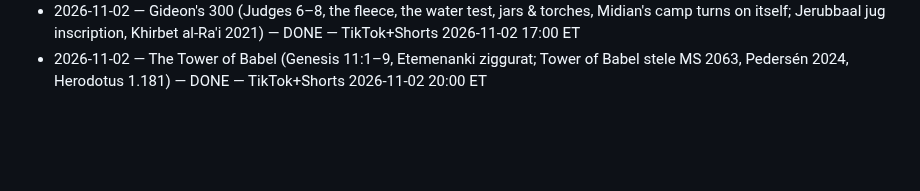
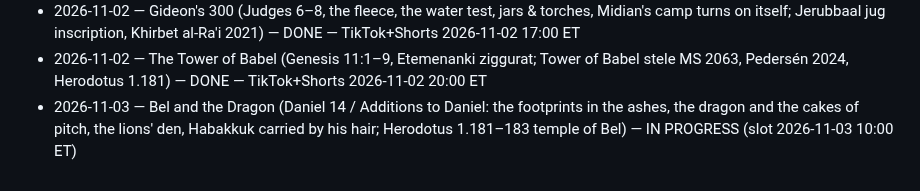
Before and after one commit to ituraev97/lostscriptures-media, a Markdown page: pipeline/STORIES_DONE.md, the part around the change. GitHub-like rendering; blank space fills up the shorter version.

Commit message:
stories: Bel and the Dragon in progress
Co-Authored-By: Claude Opus 5.5 <noreply@anthropic.com>
Claude-Session: https://claude.ai/code/session_01KDki9CbFqZ2XSXr9n71jz4

```diff
--- a/pipeline/STORIES_DONE.md
+++ b/pipeline/STORIES_DONE.md
@@ -27,3 +27,4 @@
 - 2026-11-02 — The Day the Sun Stood Still (Joshua 10, Gibeon & Aijalon, hailstones, Book of Jasher; Humphreys & Waddington 2017 eclipse of 30 Oct 1207 BC, Merneptah Stele) — DONE — TikTok+Shorts 2026-11-02 13:00 ET
 - 2026-11-02 — Gideon's 300 (Judges 6–8, the fleece, the water test, jars & torches, Midian's camp turns on itself; Jerubbaal jug inscription, Khirbet al-Ra'i 2021) — DONE — TikTok+Shorts 2026-11-02 17:00 ET
 - 2026-11-02 — The Tower of Babel (Genesis 11:1–9, Etemenanki ziggurat; Tower of Babel stele MS 2063, Pedersén 2024, Herodotus 1.181) — DONE — TikTok+Shorts 2026-11-02 20:00 ET
+- 2026-11-03 — Bel and the Dragon (Daniel 14 / Additions to Daniel: the footprints in the ashes, the dragon and the cakes of pitch, the lions' den, Habakkuk carried by his hair; Herodotus 1.181–183 temple of Bel) — IN PROGRESS (slot 2026-11-03 10:00 ET)
```
